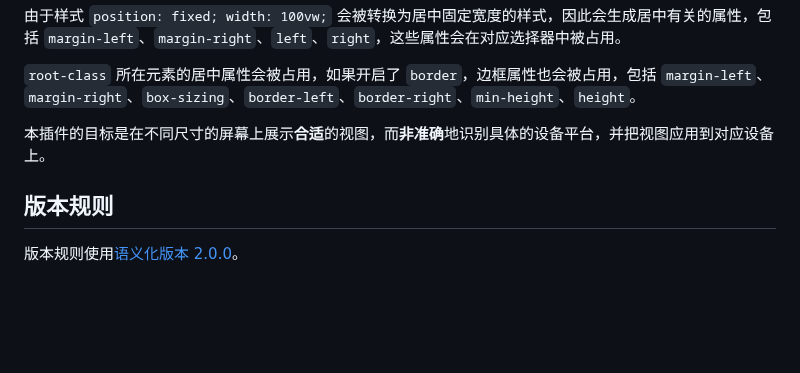
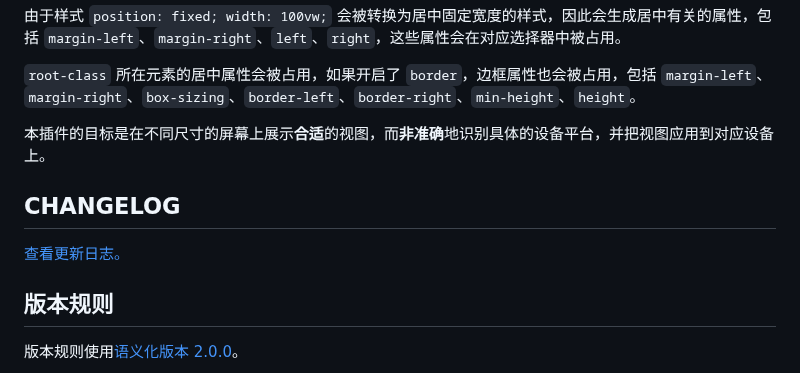
Before and after one commit to wswmsword/postcss-mobile-forever, a Markdown page: README.md, the part around the change. Drawn GitHub-style; blank space fills up the shorter version.

Commit message:
add CHANGELOG

```diff
--- a/README.md
+++ b/README.md
@@ -255,6 +255,10 @@ npm run start
 
 本插件的目标是在不同尺寸的屏幕上展示**合适**的视图，而**非准确**地识别具体的设备平台，并把视图应用到对应设备上。
 
+## CHANGELOG
+
+[查看更新日志。](./CHANGELOG.md)
+
 ## 版本规则
 
 版本规则使用[语义化版本 2.0.0](https://semver.org/lang/zh-CN/)。
```
Also changed, not shown: CHANGELOG.md (added, +73 -0 lines).
